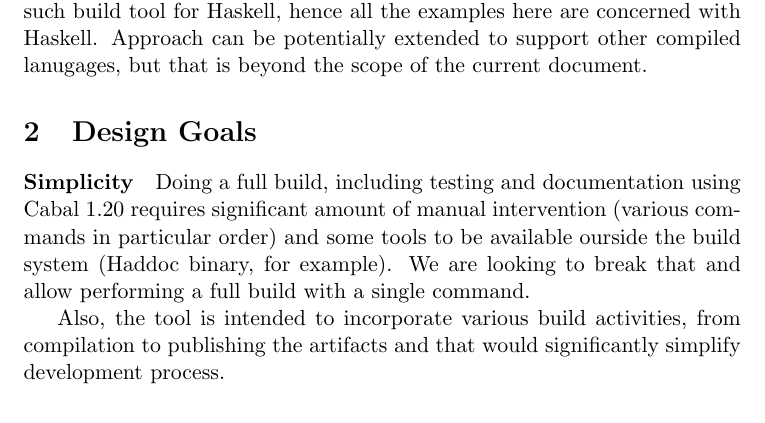
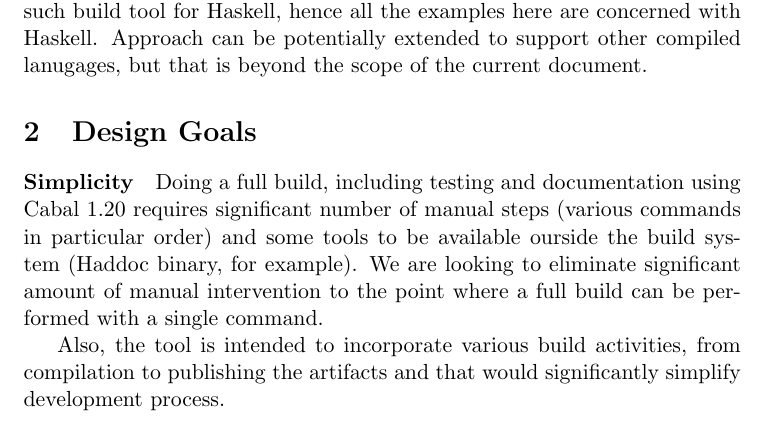
Before and after one commit to ppenzin/junta, a LaTeX document (doc/src/design.tex): part of page 1 of 2, cut so that both start at the same text. Compiled offline with pdfLaTeX.

Commit message:
before merge

```diff
--- a/doc/src/design.tex
+++ b/doc/src/design.tex
@@ -26,10 +26,11 @@ that is beyond the scope of the current document.
 
 \paragraph{Simplicity}
 Doing a full build, including testing and documentation using Cabal 1.20
-requires significant amount of manual intervention (various commands in
-particular order) and some tools to be available ourside the build system
-(Haddoc binary, for example). We are looking to break that and allow performing
-a full build with a single command.
+requires significant number of manual steps (various commands in particular
+order) and some tools to be available ourside the build system (Haddoc binary,
+for example). We are looking to eliminate significant amount of manual
+intervention to the point where a full build can be performed with a single
+command.
 
 Also, the tool is intended to incorporate various build activities, from
 compilation to publishing the artifacts and that would significantly simplify
```
Also changed, not shown: doc/src/design.tex (22 more changed lines).
